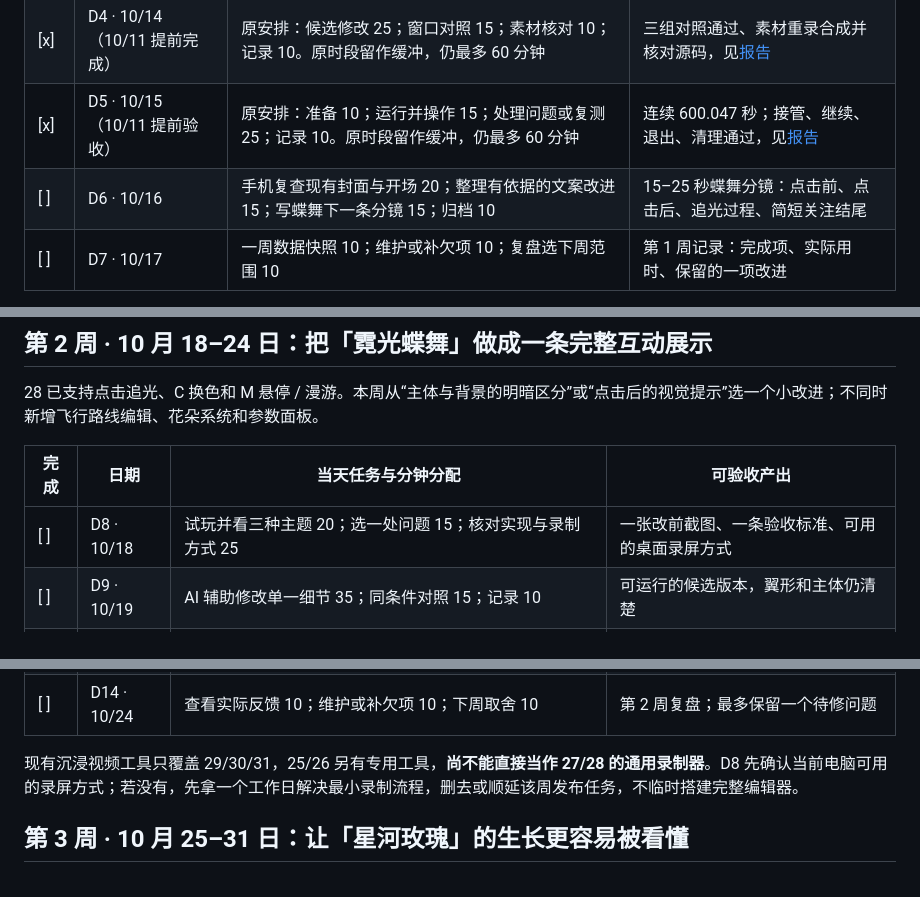
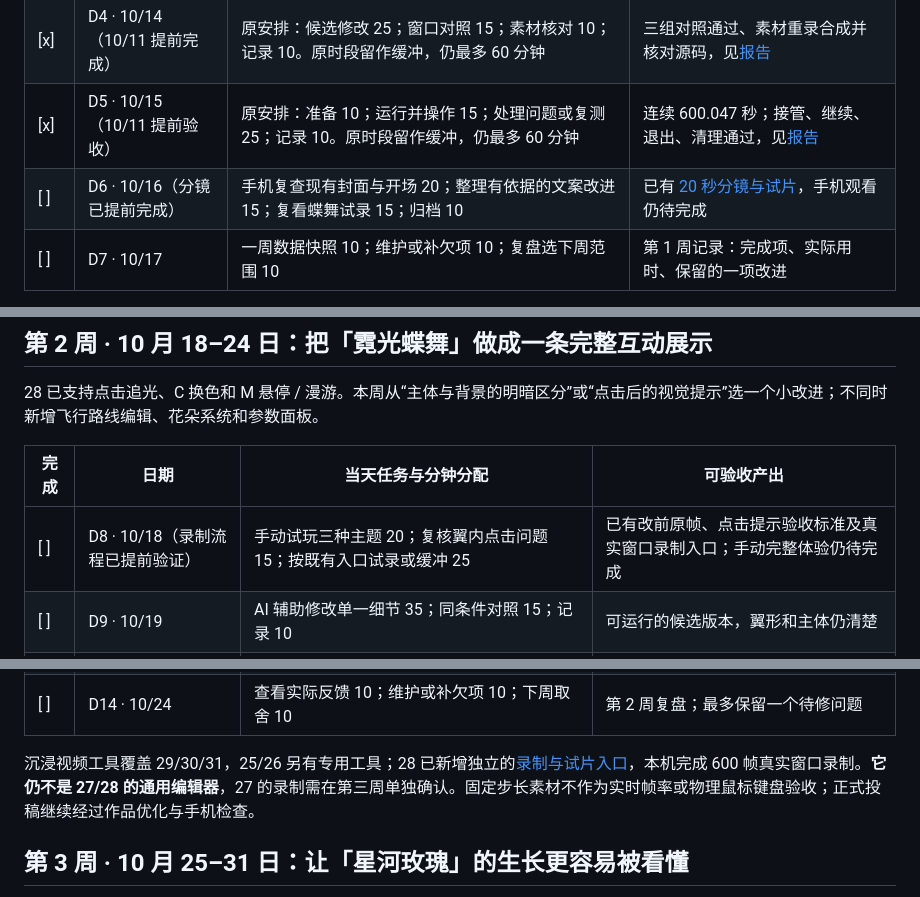
Before and after one commit to zjh-b/turtle-gallery, a Markdown page: docs/NEXT_30_DAYS.md, 3 parts joined by grey strips. Drawn GitHub-style.

```diff
--- a/docs/NEXT_30_DAYS.md
+++ b/docs/NEXT_30_DAYS.md
@@ -47,7 +49,7 @@ D0 本地实现已完成：桌面、390 / 320 像素模拟、无 JavaScript、
 | [ ] | D3 · 10/13（作品部分已完成） | 原安排：数据快照 10；重现问题 15；定位修改 25；确定条件 10。作品对照已于 10/11 完成，原时段用于数据与缓冲 | 同色合并候选与改前画面已保存；发布约 72 小时快照仍待实际采集 |
 | [x] | D4 · 10/14（10/11 提前完成） | 原安排：候选修改 25；窗口对照 15；素材核对 10；记录 10。原时段留作缓冲，仍最多 60 分钟 | 三组对照通过、素材重录合成并核对源码，见[报告](benchmarks/aurora-bands.json) |
 | [x] | D5 · 10/15（10/11 提前验收） | 原安排：准备 10；运行并操作 15；处理问题或复测 25；记录 10。原时段留作缓冲，仍最多 60 分钟 | 连续 600.047 秒；接管、继续、退出、清理通过，见[报告](benchmarks/tour-10min.json) |
-| [ ] | D6 · 10/16 | 手机复查现有封面与开场 20；整理有依据的文案改进 15；写蝶舞下一条分镜 15；归档 10 | 15–25 秒蝶舞分镜：点击前、点击后、追光过程、简短关注结尾 |
+| [ ] | D6 · 10/16（分镜已提前完成） | 手机复查现有封面与开场 20；整理有依据的文案改进 15；复看蝶舞试录 15；归档 10 | 已有 [20 秒分镜与试片](SOCIAL_BUTTERFLY.md)，手机观看仍待完成 |
 | [ ] | D7 · 10/17 | 一周数据快照 10；维护或补欠项 10；复盘选下周范围 10 | 第 1 周记录：完成项、实际用时、保留的一项改进 |
 
 首周建议按发布后约 24 小时、72 小时、7 天留快照；以实际采集时间为准，错过就记录当下值，不倒填数据。D4 的性能比较仅在相同设备和窗口下有效。
@@ -60,7 +62,7 @@ D0 本地实现已完成：桌面、390 / 320 像素模拟、无 JavaScript、
 
 | 完成 | 日期 | 当天任务与分钟分配 | 可验收产出 |
 | --- | --- | --- | --- |
-| [ ] | D8 · 10/18 | 试玩并看三种主题 20；选一处问题 15；核对实现与录制方式 25 | 一张改前截图、一条验收标准、可用的桌面录屏方式 |
+| [ ] | D8 · 10/18（录制流程已提前验证） | 手动试玩三种主题 20；复核翼内点击问题 15；按既有入口试录或缓冲 25 | 已有改前原帧、点击提示验收标准及真实窗口录制入口；手动完整体验仍待完成 |
 | [ ] | D9 · 10/19 | AI 辅助修改单一细节 35；同条件对照 15；记录 10 | 可运行的候选版本，翼形和主体仍清楚 |
 | [ ] | D10 · 10/20 | 点击、换色、M、暂停、重置检查 20；耗时与对象数比较 15；修一处问题或复测 15；记录 10 | 连续操作无明显跳变；新提示能被看见；性能变化有记录 |
 | [ ] | D11 · 10/21 | 录制一次完整互动及一条备选 30；剪出 15–25 秒顺序 20；保存 10 | 真实程序画面粗剪，能看清点击前后差异 |
@@ -68,7 +70,7 @@ D0 本地实现已完成：桌面、390 / 320 像素模拟、无 JavaScript、
 | [ ] | D13 · 10/23 | 最终观看与核对 15；上传和填写投稿 25；状态与链接记录 10；预留修正 10 | 达标则提交 B 站并记录状态；未达标则保留草稿和具体问题 |
 | [ ] | D14 · 10/24 | 查看实际反馈 10；维护或补欠项 10；下周取舍 10 | 第 2 周复盘；最多保留一个待修问题 |
 
-现有沉浸视频工具只覆盖 29/30/31，25/26 另有专用工具，**尚不能直接当作 27/28 的通用录制器**。D8 先确认当前电脑可用的录屏方式；若没有，先拿一个工作日解决最小录制流程，删去或顺延该周发布任务，不临时搭建完整编辑器。
+沉浸视频工具覆盖 29/30/31，25/26 另有专用工具；28 已新增独立的[录制与试片入口](SOCIAL_BUTTERFLY.md#本地复现)，本机完成 600 帧真实窗口录制。**它仍不是 27/28 的通用编辑器**，27 的录制需在第三周单独确认。固定步长素材不作为实时帧率或物理鼠标键盘验收；正式投稿继续经过作品优化与手机检查。
 
 ## 第 3 周 · 10 月 25–31 日：让「星河玫瑰」的生长更容易被看懂
 
```
Also changed, not shown: other parts of docs/NEXT_30_DAYS.md (+2 -0 lines), docs/ROADMAP.md (+1 -1 lines), docs/SOCIAL_BUTTERFLY.md (added, +88 -0 lines), docs/progress/2026-10-11.md (+3 -1 lines), docs/assets/social-butterfly/storyboard.jpg (added), 6 other files.
